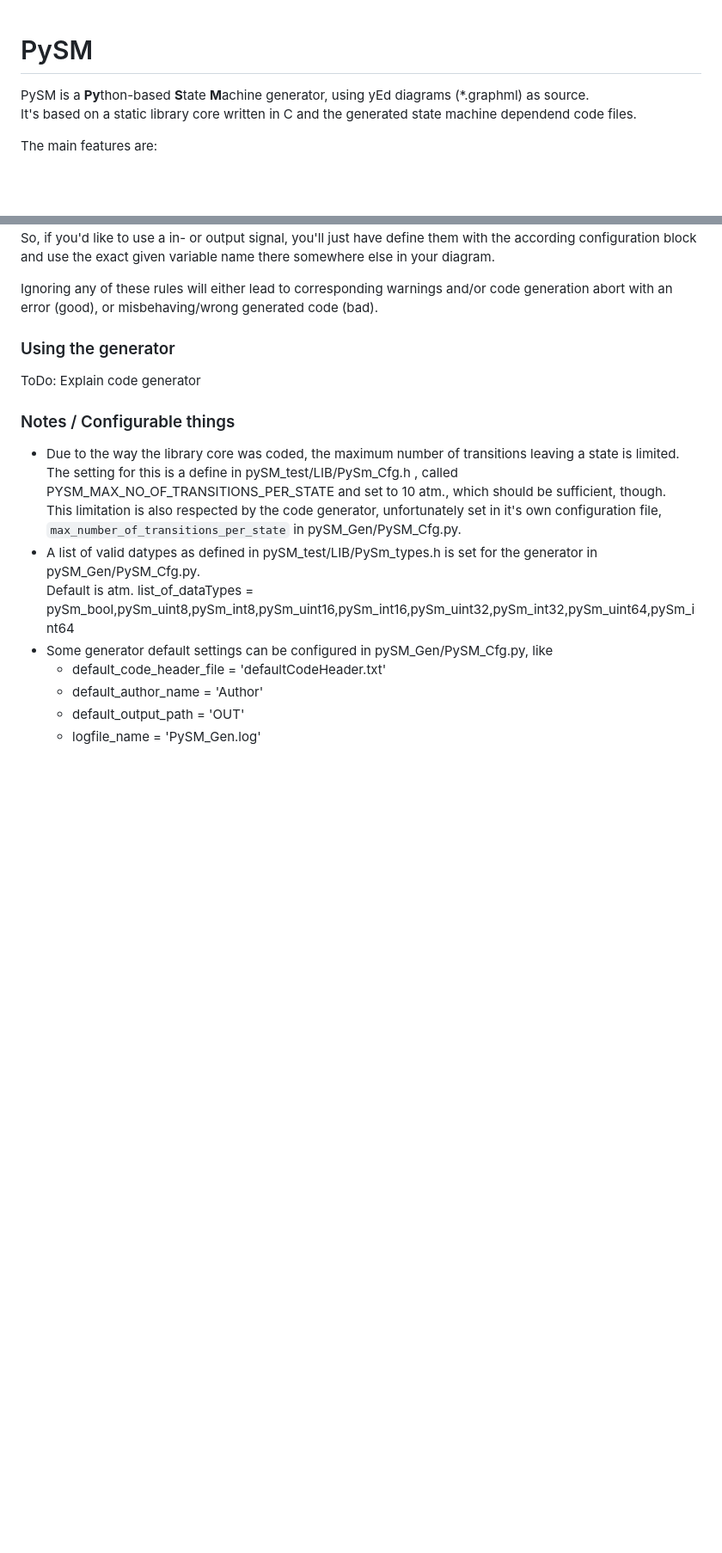
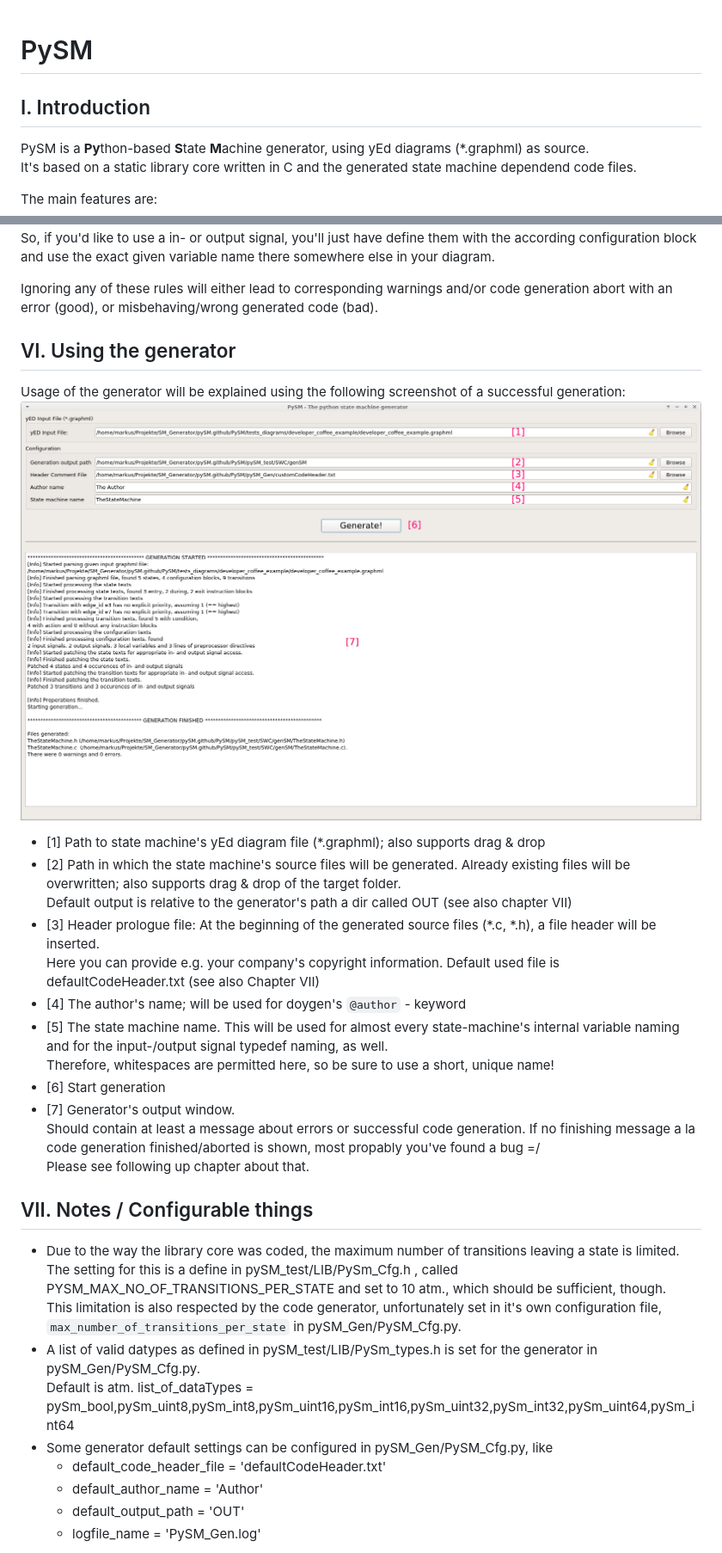
Before and after one commit to BlackVodka/PySM, a Markdown page: README.md, 2 parts joined by grey strips. Shown: that part at 86% size. Drawn GitHub-style; pictures changed too: generator_screenshot.png (added); blank space fills up the shorter version.

Commit message:
Finished (for now) writing of README.md file.

```diff
--- a/README.md
+++ b/README.md
@@ -1,5 +1,6 @@
 # PySM
 
+## I. Introduction
 PySM is a **Py**thon-based **S**tate **M**achine generator, using yEd diagrams (*.graphml) as source.
 It's based on a static library core written in C and the generated state machine dependend code files.
 
@@ -144,10 +182,25 @@ So, if you'd like to use a in- or output signal, you'll just have define them wi
 
 Ignoring any of these rules will either lead to corresponding warnings and/or code generation abort with an error (good), or misbehaving/wrong generated code (bad).
 
-### Using the generator
-ToDo: Explain code generator
+## VI. Using the generator
+Usage of the generator will be explained using the following screenshot of a successful generation:
+![Alt text](./generator_screenshot.png?raw=true "Title")
+- [1] Path to state machine's yEd diagram file (\*.graphml); also supports drag & drop
+- [2] Path in which the state machine's source files will be generated. Already existing files will be overwritten; also supports drag & drop of the target folder.
+Default output is relative to the generator's path a dir called OUT (see also chapter VII)
+- [3] Header prologue file: At the beginning of the generated source files (\*.c, \*.h), a file header will be inserted.
+Here you can provide e.g. your company's copyright information.
+Default used file is defaultCodeHeader.txt (see also Chapter VII)
+- [4] The author's name; will be used for doygen's `@author` - keyword
+- [5] The state machine name. This will be used for almost every state-machine's internal variable naming and for the input-/output signal typedef naming, as well.
+Therefore, whitespaces are permitted here, so be sure to use a short, unique name!
+- [6] Start generation
+- [7] Generator's output window.
+Should contain at least a message about errors or successful code generation.
+If no finishing message a la code generation finished/aborted is shown, most propably you've found a bug =/
+Please see following up chapter about that.
 
-### Notes / Configurable things
+## VII. Notes / Configurable things
 - Due to the way the library core was coded, the maximum number of transitions leaving a state is limited.
 The setting for this is a define in pySM_test/LIB/PySm_Cfg.h , called PYSM_MAX_NO_OF_TRANSITIONS_PER_STATE and set to 10 atm., which should be sufficient, though.
 This limitation is also respected by the code generator, unfortunately set in it's own configuration file, `max_number_of_transitions_per_state` in pySM_Gen/PySM_Cfg.py.
```
Also changed, not shown: other parts of README.md (+52 -6 lines).
